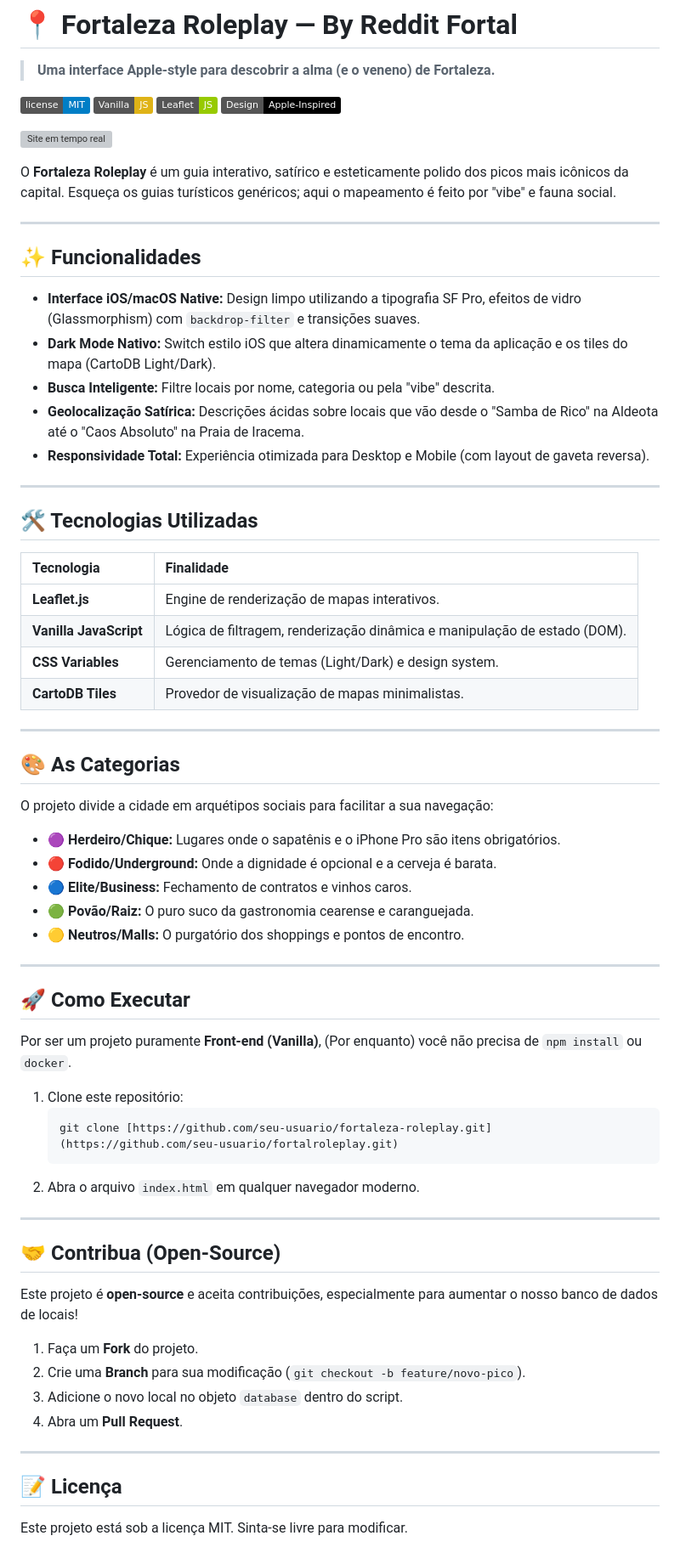
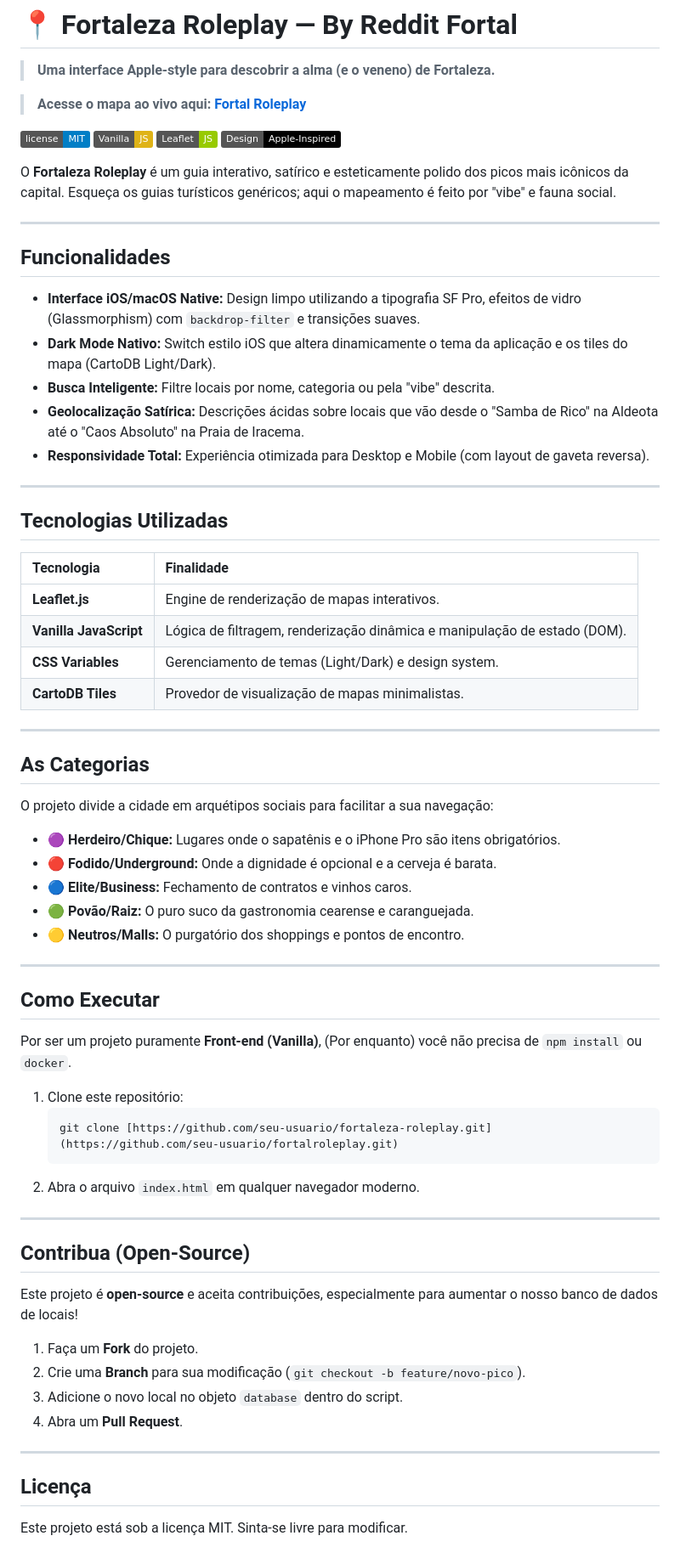
Before and after one commit to ericksmatias/fortalroleplay, a Markdown page: README.md, the part around the change. Shown at 85% size. GitHub-like rendering; badges without logos; grey boxes are pictures that could not be loaded.

```diff
--- a/README.md
+++ b/README.md
@@ -2,18 +2,19 @@
 
 > **Uma interface Apple-style para descobrir a alma (e o veneno) de Fortaleza.**
 
+> **Acesse o mapa ao vivo aqui: [Fortal Roleplay](https://ericksmatias.github.io/fortalroleplay)**
+>
 ![GitHub license](https://img.shields.io/badge/license-MIT-blue.svg)
 ![Vanilla JS](https://img.shields.io/badge/Vanilla-JS-yellow.svg)
 ![Leaflet](https://img.shields.io/badge/Leaflet-JS-green.svg)
 ![Apple Design](https://img.shields.io/badge/Design-Apple--Inspired-black.svg)
 
-![Site em tempo real](https://ericksmatias.github.io/fortalroleplay)
 
 O **Fortaleza Roleplay** é um guia interativo, satírico e esteticamente polido dos picos mais icônicos da capital. Esqueça os guias turísticos genéricos; aqui o mapeamento é feito por "vibe" e fauna social.
 
 ---
 
-## ✨ Funcionalidades
+## Funcionalidades
 
 * **Interface iOS/macOS Native:** Design limpo utilizando a tipografia SF Pro, efeitos de vidro (Glassmorphism) com `backdrop-filter` e transições suaves.
 * **Dark Mode Nativo:** Switch estilo iOS que altera dinamicamente o tema da aplicação e os tiles do mapa (CartoDB Light/Dark).
@@ -23,7 +24,7 @@ O **Fortaleza Roleplay** é um guia interativo, satírico e esteticamente polido
 
 ---
 
-## 🛠️ Tecnologias Utilizadas
+## Tecnologias Utilizadas
 
 | Tecnologia | Finalidade |
 | :--- | :--- |
@@ -34,7 +35,7 @@ O **Fortaleza Roleplay** é um guia interativo, satírico e esteticamente polido
 
 ---
 
-## 🎨 As Categorias
+## As Categorias
 
 O projeto divide a cidade em arquétipos sociais para facilitar a sua navegação:
 
@@ -46,7 +47,7 @@ O projeto divide a cidade em arquétipos sociais para facilitar a sua navegaçã
 
 ---
 
-## 🚀 Como Executar
+## Como Executar
 
 Por ser um projeto puramente **Front-end (Vanilla)**, (Por enquanto) você não precisa de `npm install` ou `docker`.
 
@@ -58,7 +59,8 @@ Por ser um projeto puramente **Front-end (Vanilla)**, (Por enquanto) você não
 
 ---
 
-## 🤝 Contribua (Open-Source)
+
+## Contribua (Open-Source)
 
 Este projeto é **open-source** e aceita contribuições, especialmente para aumentar o nosso banco de dados de locais!
 
@@ -69,6 +71,6 @@ Este projeto é **open-source** e aceita contribuições, especialmente para aum
 
 ---
 
-## 📝 Licença
+## Licença
 
 Este projeto está sob a licença MIT. Sinta-se livre para modificar.
```
